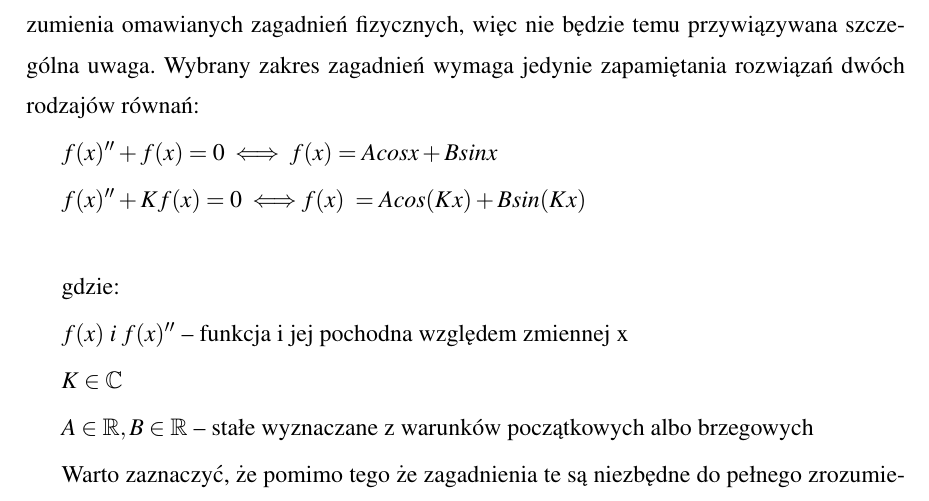
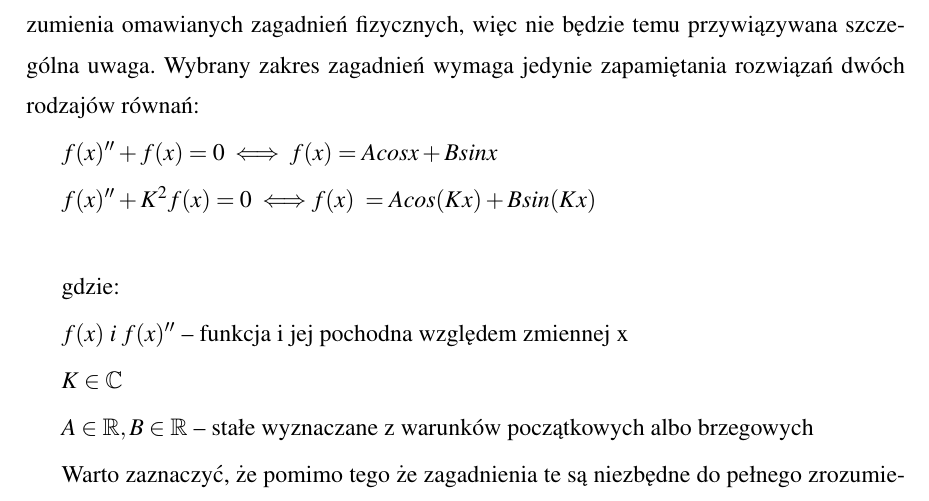
Before and after one commit to xAdiro/quantum-education, a LaTeX thesis (LaTeX/main.tex): part of page 15 of 24, cut so that both start at the same text. Compiled offline with pdfLaTeX.

Commit message:
Fixed typo in differential equation

```diff
--- a/LaTeX/main.tex
+++ b/LaTeX/main.tex
@@ -139,7 +139,7 @@ Stworzenie teorii mechaniki kwantowej w 1925 r.[przypis?] okazało się podstaw
 
 	$f(x)''+f(x)=0 \;\Longleftrightarrow\; f(x) = Acosx + Bsinx$
 
-	$f(x)''+Kf(x)=0 \;\Longleftrightarrow f(x)\; = Acos(Kx) + Bsin(Kx)$ \\
+	$f(x)''+K^2f(x)=0 \;\Longleftrightarrow f(x)\; = Acos(Kx) + Bsin(Kx)$ \\
 
 	gdzie:
 
```
Also changed, not shown: LaTeX/main.pdf, 1 other file.
